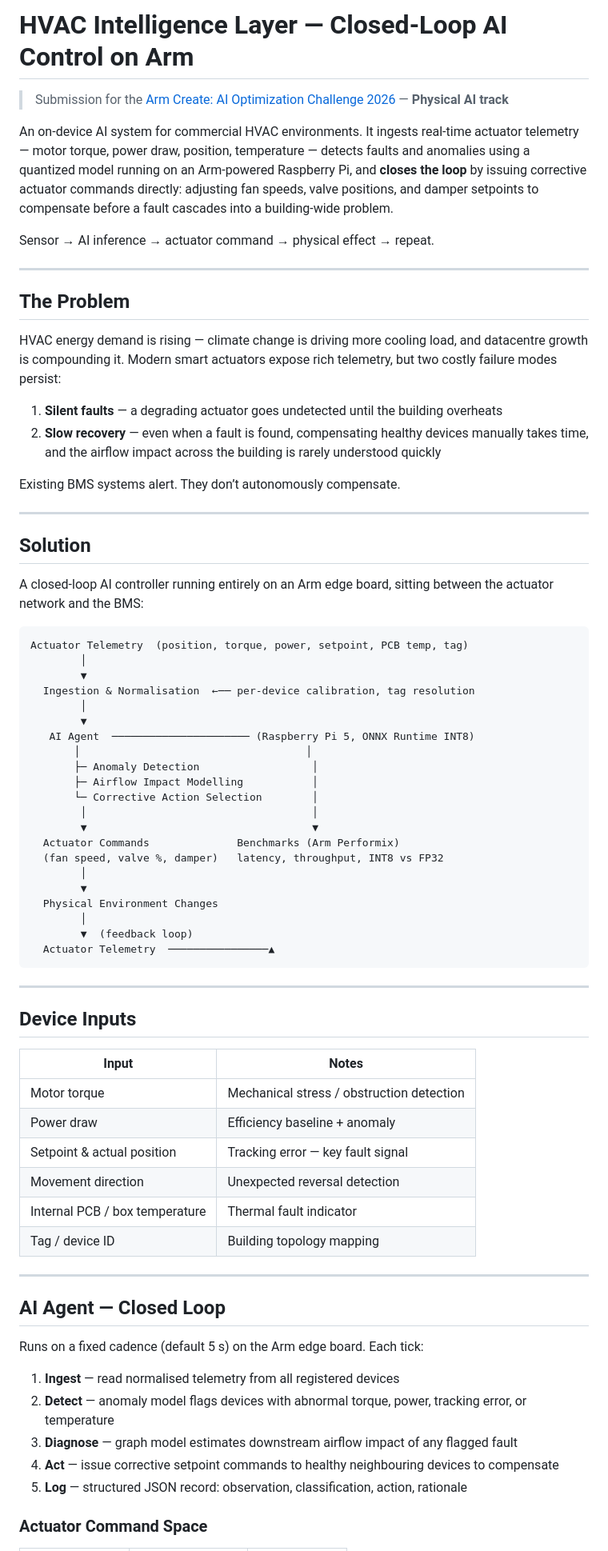
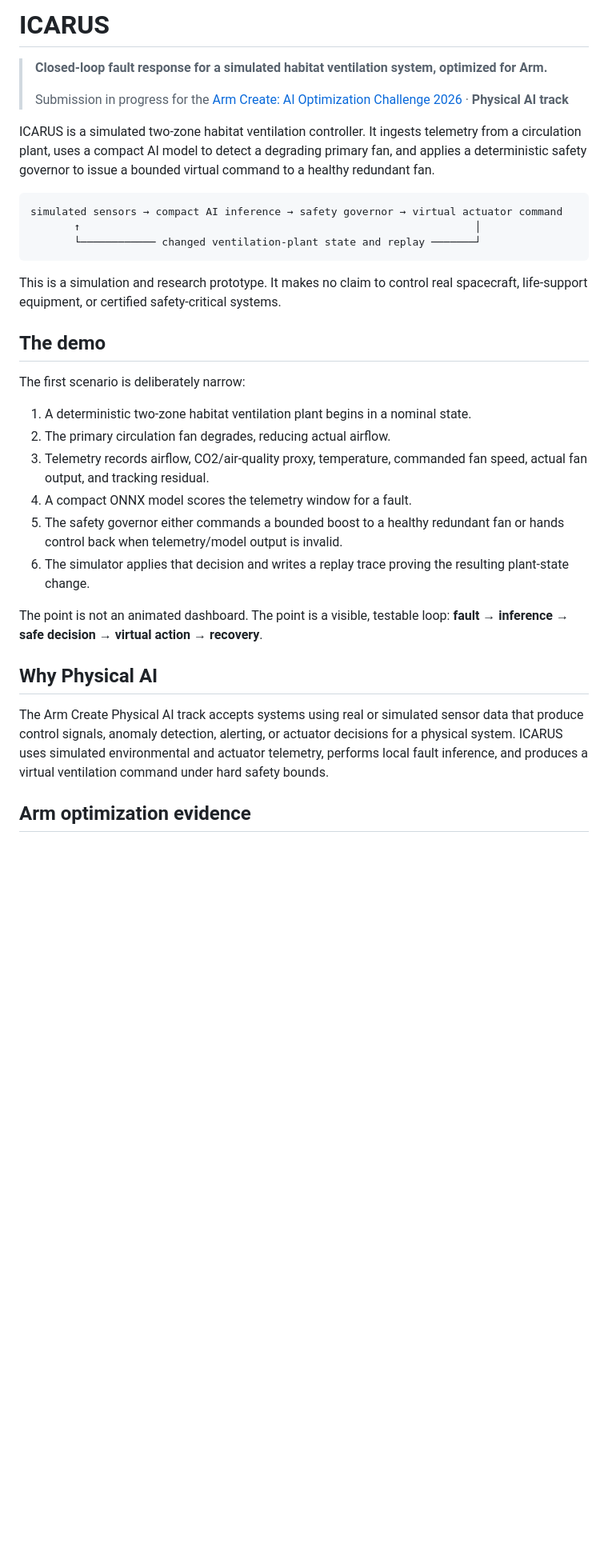
Before and after one commit to arm-hackathon/arm-hackathon, a Markdown page: README.md, the part around one of its changes. Shown at 80% size. Drawn GitHub-style; blank space fills up the shorter version.

````diff
--- a/README.md
+++ b/README.md
@@ -1,76 +1,35 @@
-# HVAC Intelligence Layer — Closed-Loop AI Control on Arm
+# ICARUS
 
-> Submission for the [Arm Create: AI Optimization Challenge 2026](https://arm-ai-optimization-challenge.devpost.com/) — **Physical AI track**
+> **Closed-loop fault response for a simulated habitat ventilation system, optimized for Arm.**
+>
+> Submission in progress for the [Arm Create: AI Optimization Challenge 2026](https://arm-ai-optimization-challenge.devpost.com/) · **Physical AI track**
 
-An on-device AI system for commercial HVAC environments. It ingests real-time actuator telemetry — motor torque, power draw, position, temperature — detects faults and anomalies using a quantized model running on an Arm-powered Raspberry Pi, and **closes the loop** by issuing corrective actuator commands directly: adjusting fan speeds, valve positions, and damper setpoints to compensate before a fault cascades into a building-wide problem.
+ICARUS is a simulated two-zone habitat ventilation controller. It ingests telemetry from a circulation plant, uses a compact AI model to detect a degrading primary fan, and applies a deterministic safety governor to issue a bounded virtual command to a healthy redundant fan.
 
-Sensor → AI inference → actuator command → physical effect → repeat.
-
----
-
-## The Problem
-
-HVAC energy demand is rising — climate change is driving more cooling load, and datacentre growth is compounding it. Modern smart actuators expose rich telemetry, but two costly failure modes persist:
-
-1. **Silent faults** — a degrading actuator goes undetected until the building overheats
-2. **Slow recovery** — even when a fault is found, compensating healthy devices manually takes time, and the airflow impact across the building is rarely understood quickly
-
-Existing BMS systems alert. They don’t autonomously compensate.
-
----
-
-## Solution
-
-A closed-loop AI controller running entirely on an Arm edge board, sitting between the actuator network and the BMS:
-
-```
-Actuator Telemetry  (position, torque, power, setpoint, PCB temp, tag)
-        │
-        ▼
-  Ingestion & Normalisation  ←── per-device calibration, tag resolution
-        │
-        ▼
-   AI Agent  ────────────────────── (Raspberry Pi 5, ONNX Runtime INT8)
-       │                                    │
-       ├─ Anomaly Detection                  │
-       ├─ Airflow Impact Modelling           │
-       └─ Corrective Action Selection        │
-        │                                    │
-        ▼                                    ▼
-  Actuator Commands              Benchmarks (Arm Performix)
-  (fan speed, valve %, damper)   latency, throughput, INT8 vs FP32
-        │
-        ▼
-  Physical Environment Changes
-        │
-        ▼  (feedback loop)
-  Actuator Telemetry  ────────────────▲
+```text
+simulated sensors → compact AI inference → safety governor → virtual actuator command
+       ↑                                                               │
+       └──────────── changed ventilation-plant state and replay ───────┘
 ```
 
----
+This is a simulation and research prototype. It makes no claim to control real spacecraft, life-support equipment, or certified safety-critical systems.
 
-## Device Inputs
+## The demo
 
-| Input | Notes |
-|---|---|
-| Motor torque | Mechanical stress / obstruction detection |
-| Power draw | Efficiency baseline + anomaly |
-| Setpoint & actual position | Tracking error — key fault signal |
-| Movement direction | Unexpected reversal detection |
-| Internal PCB / box temperature | Thermal fault indicator |
-| Tag / device ID | Building topology mapping |
+The first scenario is deliberately narrow:
 
----
+1. A deterministic two-zone habitat ventilation plant begins in a nominal state.
+2. The primary circulation fan degrades, reducing actual airflow.
+3. Telemetry records airflow, CO2/air-quality proxy, temperature, commanded fan speed, actual fan output, and tracking residual.
+4. A compact ONNX model scores the telemetry window for a fault.
+5. The safety governor either commands a bounded boost to a healthy redundant fan or hands control back when telemetry/model output is invalid.
+6. The simulator applies that decision and writes a replay trace proving the resulting plant-state change.
 
-## AI Agent — Closed Loop
+The point is not an animated dashboard. The point is a visible, testable loop: **fault → inference → safe decision → virtual action → recovery**.
 
-Runs on a fixed cadence (default 5 s) on the Arm edge board. Each tick:
+## Why Physical AI
 
-1. **Ingest** — read normalised telemetry from all registered devices
-2. **Detect** — anomaly model flags devices with abnormal torque, power, tracking error, or temperature
-3. **Diagnose** — graph model estimates downstream airflow impact of any flagged fault
-4. **Act** — issue corrective setpoint commands to healthy neighbouring devices to compensate
-5. **Log** — structured JSON record: observation, classification, action, rationale
+The Arm Create Physical AI track accepts systems using real or simulated sensor data that produce control signals, anomaly detection, alerting, or actuator decisions for a physical system. ICARUS uses simulated environmental and actuator telemetry, performs local fault inference, and produces a virtual ventilation command under hard safety bounds.
 
-### Actuator Command Space
+## Arm optimization evidence
 
````
Also changed, not shown: other parts of README.md (+43 -82 lines).
